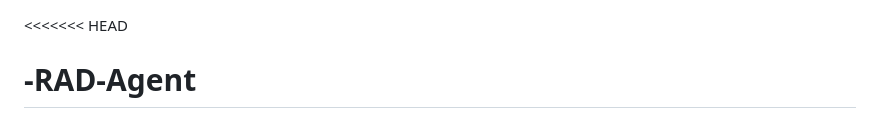
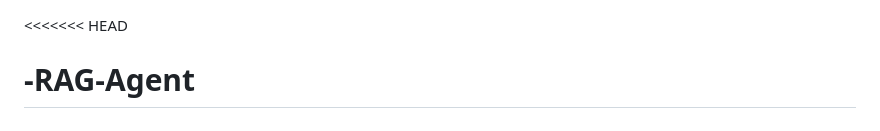
Before and after one commit to guosiyi88-prog/RAG-Agent, a Markdown page: README.md, the part around the change. GitHub-like rendering.

```diff
--- a/README.md
+++ b/README.md
@@ -1,5 +1,5 @@
 <<<<<<< HEAD
-# -RAD-Agent
+# -RAG-Agent
 客户用德、荷、西、英等不同语言咨询产品参数、安装、保修等问题。客服团队语言覆盖有限，常见问题重复应答占用大量人力，夜间与节假日咨询无人响应，客户体验受损。
 =======
 # wt-agent · 沃泰能源多语种客服 Agent
```
